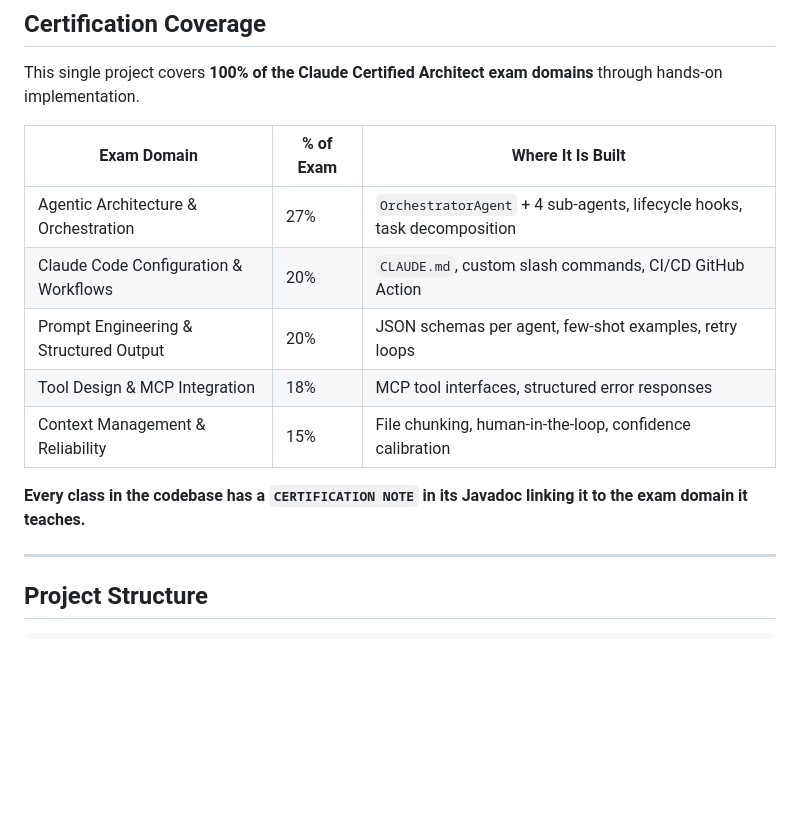
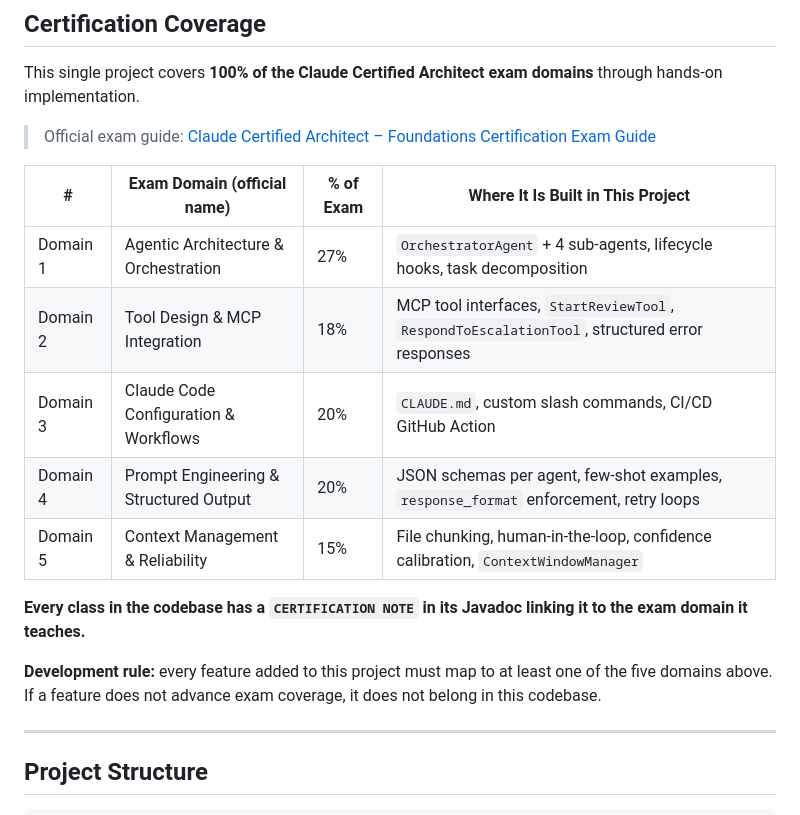
Before and after one commit to tabforgeai/claude-architect-workshop-mcp, a Markdown page: README.md, the part around the change. GitHub-like rendering; blank space fills up the shorter version.

Commit message:
docs: add official CCA exam guide link and align domain numbering with Anthropic PDF

```diff
--- a/README.md
+++ b/README.md
@@ -91,16 +91,22 @@ Structured JSON report → Claude presents findings to developer
 This single project covers **100% of the Claude Certified Architect exam domains**
 through hands-on implementation.
 
-| Exam Domain | % of Exam | Where It Is Built |
-|---|---|---|
-| Agentic Architecture & Orchestration | 27% | `OrchestratorAgent` + 4 sub-agents, lifecycle hooks, task decomposition |
-| Claude Code Configuration & Workflows | 20% | `CLAUDE.md`, custom slash commands, CI/CD GitHub Action |
-| Prompt Engineering & Structured Output | 20% | JSON schemas per agent, few-shot examples, retry loops |
-| Tool Design & MCP Integration | 18% | MCP tool interfaces, structured error responses |
-| Context Management & Reliability | 15% | File chunking, human-in-the-loop, confidence calibration |
+> Official exam guide: [Claude Certified Architect – Foundations Certification Exam Guide](https://everpath-course-content.s3-accelerate.amazonaws.com/instructor%2F8lsy243ftffjjy1cx9lm3o2bw%2Fpublic%2F1773274827%2FClaude+Certified+Architect+%E2%80%93+Foundations+Certification+Exam+Guide.pdf)
+
+| # | Exam Domain (official name) | % of Exam | Where It Is Built in This Project |
+|---|---|---|---|
+| Domain 1 | Agentic Architecture & Orchestration | 27% | `OrchestratorAgent` + 4 sub-agents, lifecycle hooks, task decomposition |
+| Domain 2 | Tool Design & MCP Integration | 18% | MCP tool interfaces, `StartReviewTool`, `RespondToEscalationTool`, structured error responses |
+| Domain 3 | Claude Code Configuration & Workflows | 20% | `CLAUDE.md`, custom slash commands, CI/CD GitHub Action |
+| Domain 4 | Prompt Engineering & Structured Output | 20% | JSON schemas per agent, few-shot examples, `response_format` enforcement, retry loops |
+| Domain 5 | Context Management & Reliability | 15% | File chunking, human-in-the-loop, confidence calibration, `ContextWindowManager` |
 
 **Every class in the codebase has a `CERTIFICATION NOTE` in its Javadoc
 linking it to the exam domain it teaches.**
+
+**Development rule:** every feature added to this project must map to at least one
+of the five domains above. If a feature does not advance exam coverage, it does not
+belong in this codebase.
 
 ---
 
```
